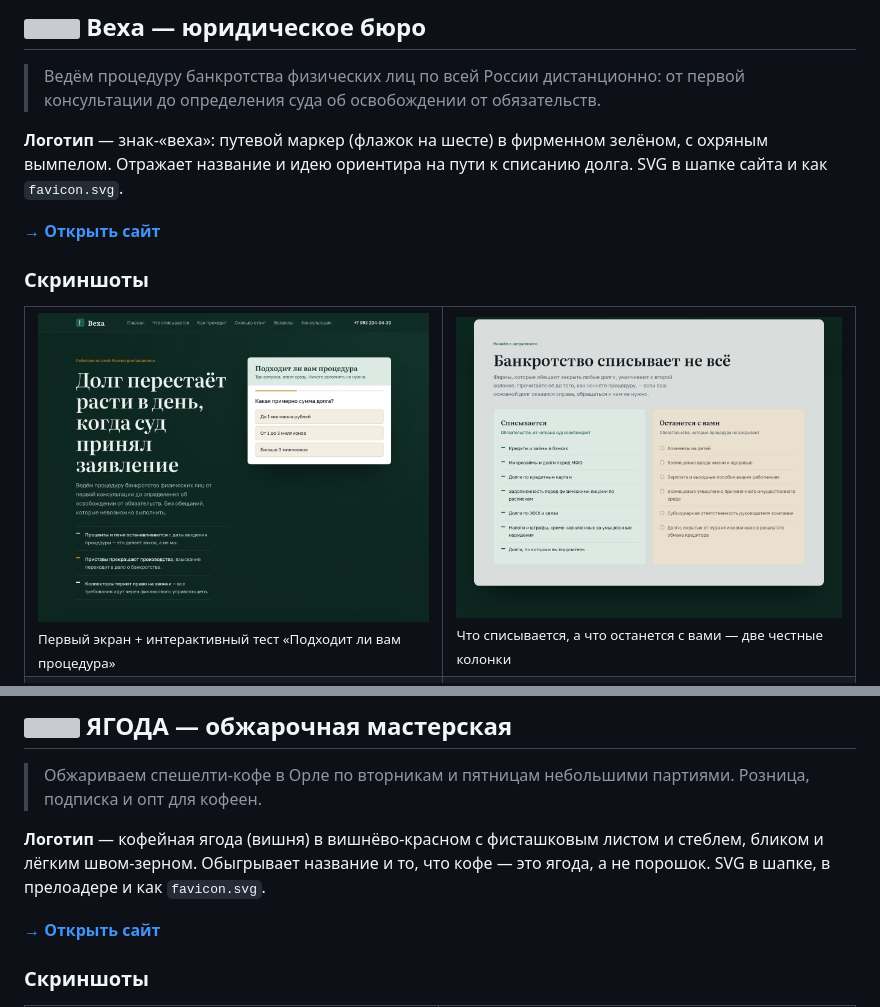
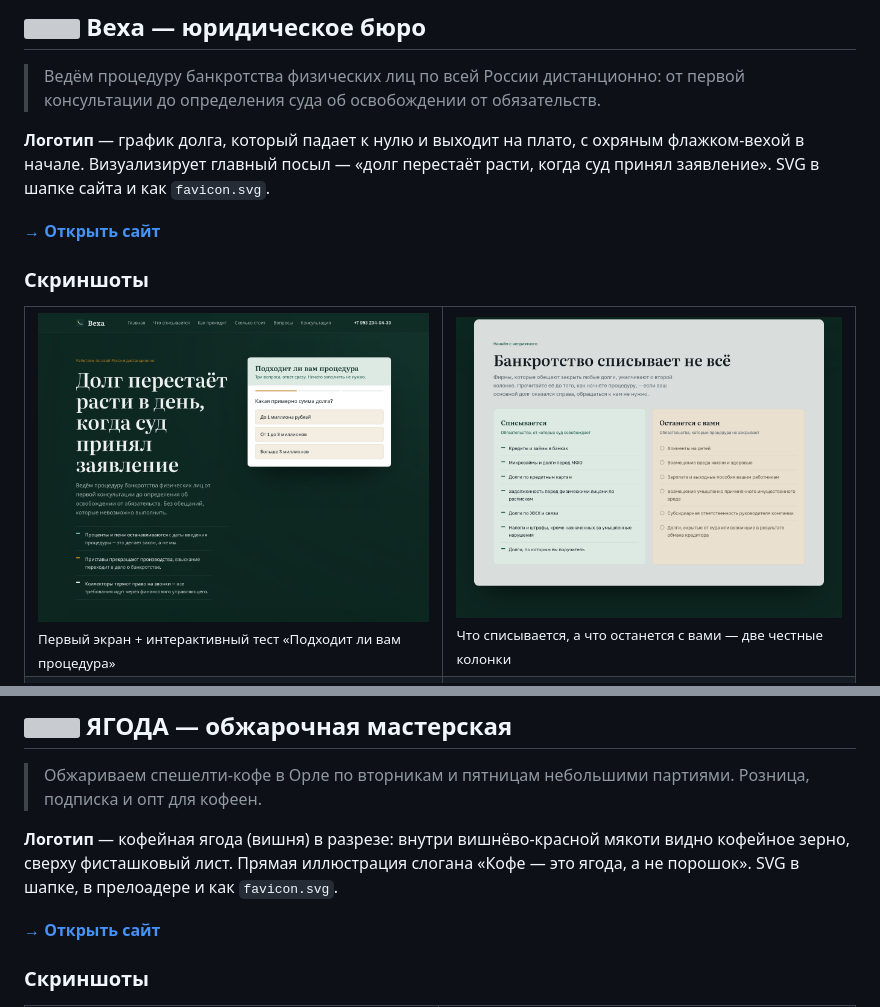
Before and after one commit to sergeifed2015-pixel/landings, a Markdown page: README.md, 2 parts joined by grey strips. GitHub-like rendering; pictures changed too: assets/veha-hero.png; grey boxes are pictures that could not be loaded.

```diff
--- a/README.md
+++ b/README.md
@@ -15,7 +15,7 @@
 
 > Ведём процедуру банкротства физических лиц по всей России дистанционно: от первой консультации до определения суда об освобождении от обязательств.
 
-**Логотип** — знак-«веха»: путевой маркер (флажок на шесте) в фирменном зелёном, с охряным вымпелом. Отражает название и идею ориентира на пути к списанию долга. SVG в шапке сайта и как `favicon.svg`.
+**Логотип** — график долга, который падает к нулю и выходит на плато, с охряным флажком-вехой в начале. Визуализирует главный посыл — «долг перестаёт расти, когда суд принял заявление». SVG в шапке сайта и как `favicon.svg`.
 
 **[→ Открыть сайт](https://sergeifed2015-pixel.github.io/landings/veha/)**
 
@@ -51,7 +51,7 @@
 
 > Обжариваем спешелти-кофе в Орле по вторникам и пятницам небольшими партиями. Розница, подписка и опт для кофеен.
 
-**Логотип** — кофейная ягода (вишня) в вишнёво-красном с фисташковым листом и стеблем, бликом и лёгким швом-зерном. Обыгрывает название и то, что кофе — это ягода, а не порошок. SVG в шапке, в прелоадере и как `favicon.svg`.
+**Логотип** — кофейная ягода (вишня) в разрезе: внутри вишнёво-красной мякоти видно кофейное зерно, сверху фисташковый лист. Прямая иллюстрация слогана «Кофе — это ягода, а не порошок». SVG в шапке, в прелоадере и как `favicon.svg`.
 
 **[→ Открыть сайт](https://sergeifed2015-pixel.github.io/landings/yagoda/)**
 
```
Also changed, not shown: assets/yagoda-hero.png, 4 other files.
